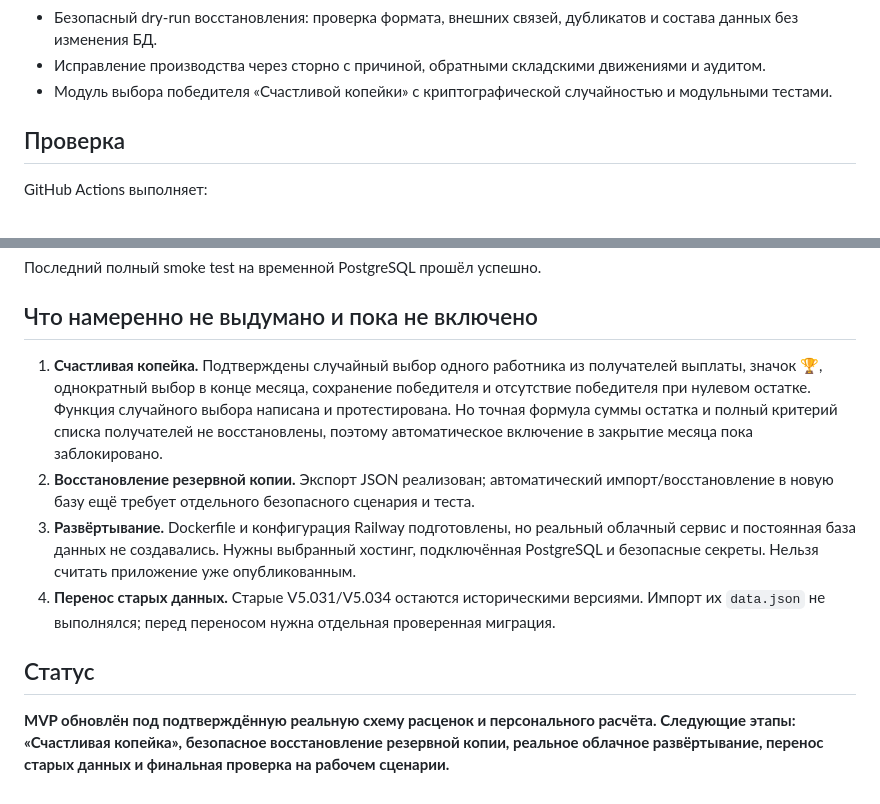
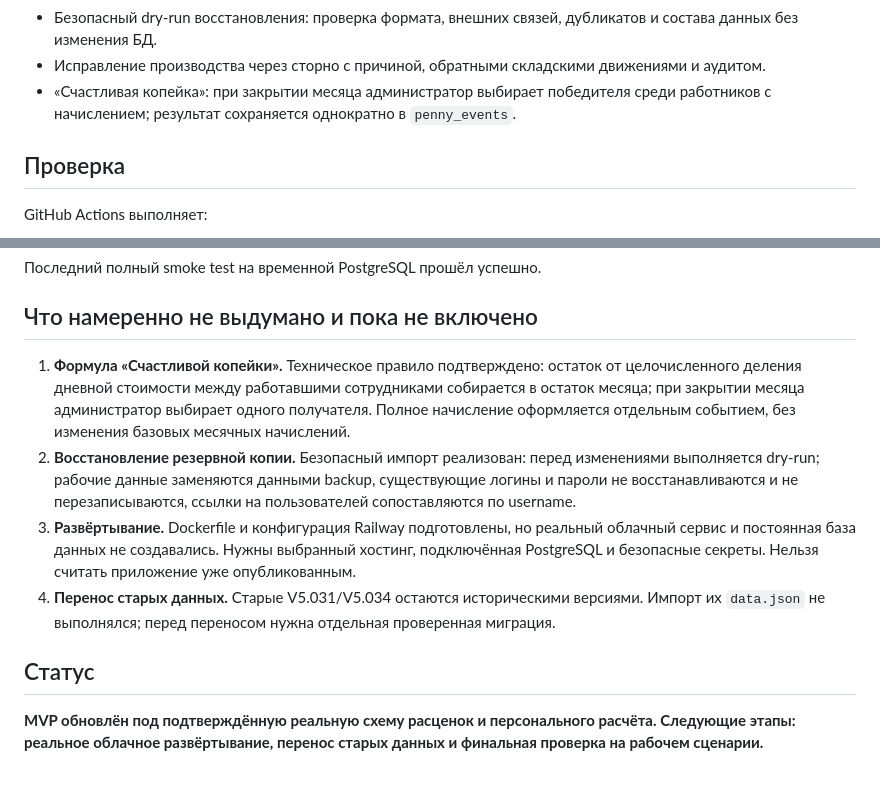
Before and after one commit to Egor2555/Proect_chappi_kopejka, a Markdown page: docs/IMPLEMENTATION_STATUS.md, 2 parts joined by grey strips. Drawn GitHub-style.

Commit message:
Update implementation status after Happy Kopeck and restore work

```diff
--- a/docs/IMPLEMENTATION_STATUS.md
+++ b/docs/IMPLEMENTATION_STATUS.md
@@ -24,7 +24,7 @@
 - Экспорт резервной копии JSON без хешей паролей.
 - Безопасный dry-run восстановления: проверка формата, внешних связей, дубликатов и состава данных без изменения БД.
 - Исправление производства через сторно с причиной, обратными складскими движениями и аудитом.
-- Модуль выбора победителя «Счастливой копейки» с криптографической случайностью и модульными тестами.
+- «Счастливая копейка»: при закрытии месяца администратор выбирает победителя среди работников с начислением; результат сохраняется однократно в `penny_events`.
 
 ## Проверка
 
@@ -38,11 +38,11 @@ GitHub Actions выполняет:
 
 ## Что намеренно не выдумано и пока не включено
 
-1. **Счастливая копейка.** Подтверждены случайный выбор одного работника из получателей выплаты, значок 🏆, однократный выбор в конце месяца, сохранение победителя и отсутствие победителя при нулевом остатке. Функция случайного выбора написана и протестирована. Но точная формула суммы остатка и полный критерий списка получателей не восстановлены, поэтому автоматическое включение в закрытие месяца пока заблокировано.
-3. **Восстановление резервной копии.** Экспорт JSON реализован; автоматический импорт/восстановление в новую базу ещё требует отдельного безопасного сценария и теста.
+1. **Формула «Счастливой копейки».** Техническое правило подтверждено: остаток от целочисленного деления дневной стоимости между работавшими сотрудниками собирается в остаток месяца; при закрытии месяца администратор выбирает одного получателя. Полное начисление оформляется отдельным событием, без изменения базовых месячных начислений.
+2. **Восстановление резервной копии.** Безопасный импорт реализован: перед изменениями выполняется dry-run; рабочие данные заменяются данными backup, существующие логины и пароли не восстанавливаются и не перезаписываются, ссылки на пользователей сопоставляются по username.
 4. **Развёртывание.** Dockerfile и конфигурация Railway подготовлены, но реальный облачный сервис и постоянная база данных не создавались. Нужны выбранный хостинг, подключённая PostgreSQL и безопасные секреты. Нельзя считать приложение уже опубликованным.
 5. **Перенос старых данных.** Старые V5.031/V5.034 остаются историческими версиями. Импорт их `data.json` не выполнялся; перед переносом нужна отдельная проверенная миграция.
 
 ## Статус
 
-**MVP обновлён под подтверждённую реальную схему расценок и персонального расчёта. Следующие этапы: «Счастливая копейка», безопасное восстановление резервной копии, реальное облачное развёртывание, перенос старых данных и финальная проверка на рабочем сценарии.**
+**MVP обновлён под подтверждённую реальную схему расценок и персонального расчёта. Следующие этапы: реальное облачное развёртывание, перенос старых данных и финальная проверка на рабочем сценарии.**
```
